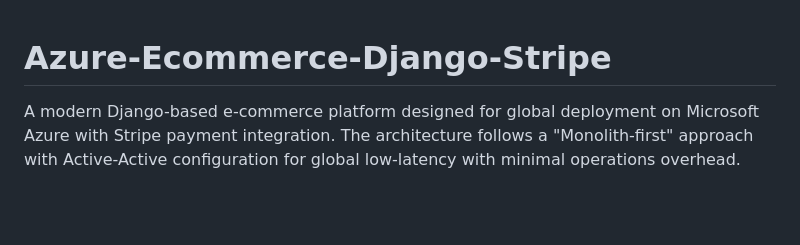
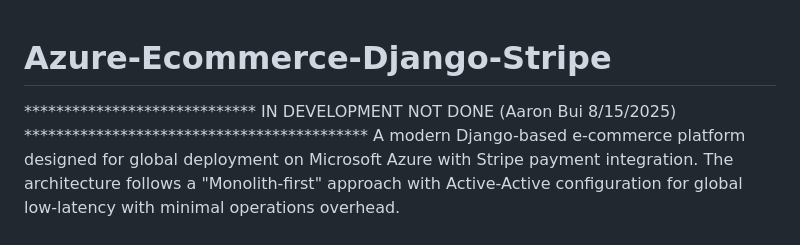
Before and after one commit to aaronbui99/Azure-Ecommerce-Django-Stripe, a Markdown page: README.md, the part around the change. Drawn GitHub-style; blank space fills up the shorter version.

Commit message:
Update project status

```diff
--- a/README.md
+++ b/README.md
@@ -1,5 +1,6 @@
 # Azure-Ecommerce-Django-Stripe
 
+***************************** IN DEVELOPMENT NOT DONE (Aaron Bui 8/15/2025) *******************************************
 A modern Django-based e-commerce platform designed for global deployment on Microsoft Azure with Stripe payment integration. The architecture follows a "Monolith-first" approach with Active-Active configuration for global low-latency with minimal operations overhead.
 
 ## 🚀 Features
```
